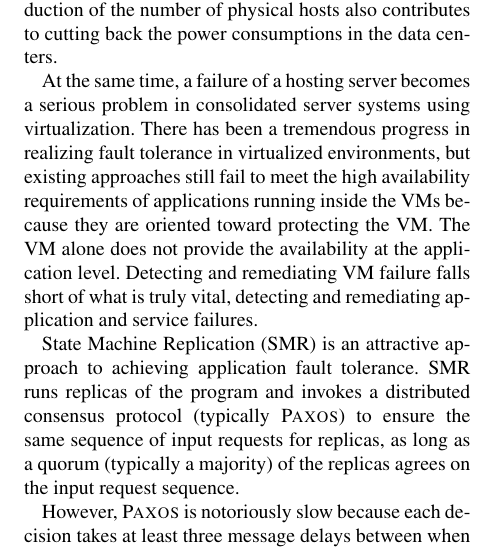
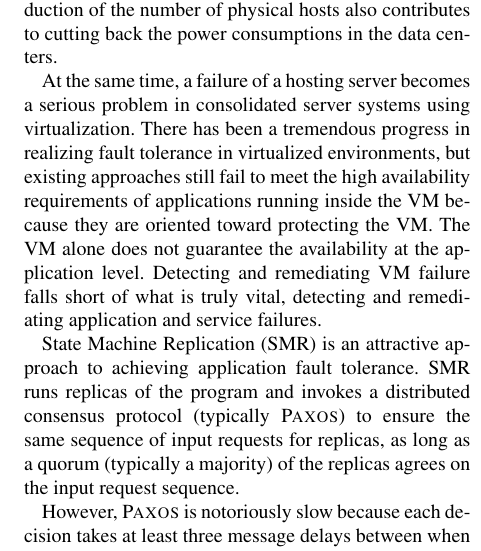
Before and after one commit to yining0417/CloudCom, a LaTeX paper (paper.tex, which reads intro.tex): part of one column of the page, cut so that both start at the same text. Compiled offline with pdfLaTeX; a LaTeX package or settings file that is missing is left out.

Commit message:
Update intro.tex

```diff
--- a/intro.tex
+++ b/intro.tex
@@ -14,8 +14,8 @@ back the power consumptions in the data centers.
 At the same time, a failure of a hosting server becomes a serious problem in consolidated
 server systems using virtualization. There has been a tremendous progress in realizing fault
 tolerance in virtualized environments, but existing approaches still fail to meet the high
-availability requirements of applications running inside the VMs because they are oriented
-toward protecting the VM. The VM alone does not provide the availability at the application
+availability requirements of applications running inside the VM because they are oriented
+toward protecting the VM. The VM alone does not guarantee the availability at the application
 level. Detecting and remediating VM failure falls short of what is truly vital, detecting and
 remediating application and service failures.
 
```
